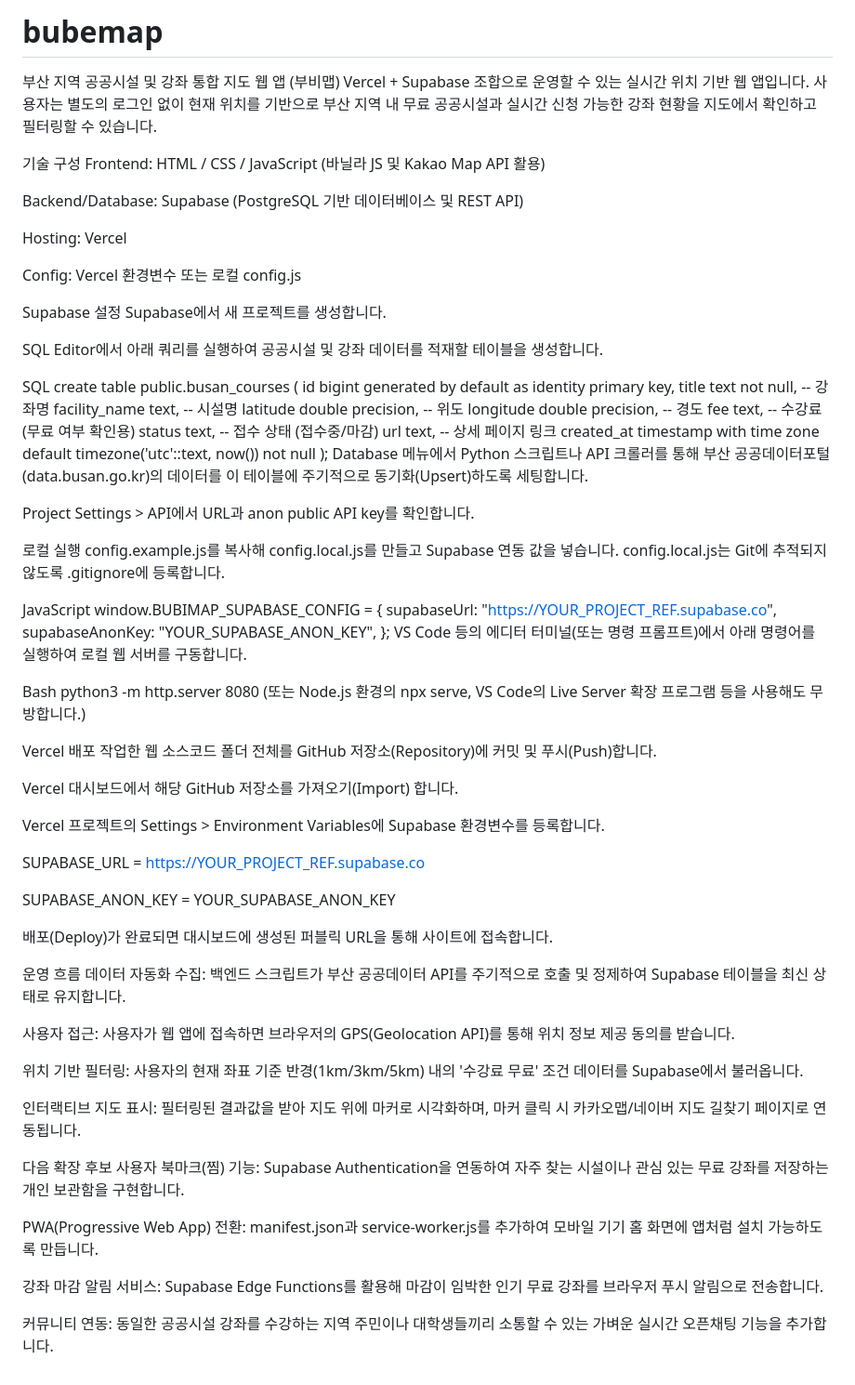
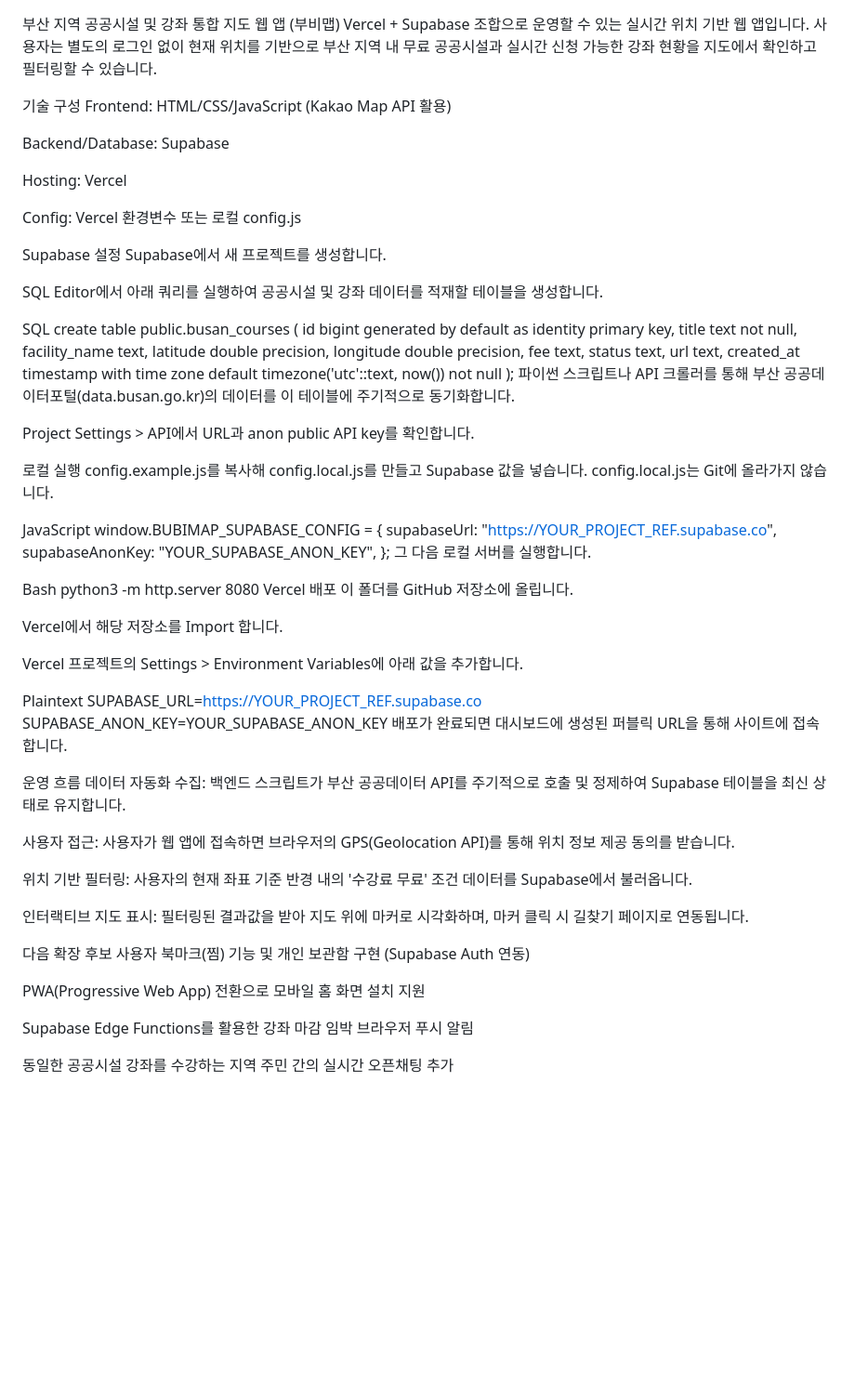
Before and after one commit to hun030519-hub/bubemap, a Markdown page: README.md, the part around the change. Shown at 93% size. Rendered like a GitHub page; blank space fills up the shorter version.

Commit message:
Refine README content for clarity and conciseness
Updated README.md to improve clarity and remove redundancy in descriptions.

```diff
--- a/README.md
+++ b/README.md
@@ -1,11 +1,10 @@
-# bubemap
 부산 지역 공공시설 및 강좌 통합 지도 웹 앱 (부비맵)
 Vercel + Supabase 조합으로 운영할 수 있는 실시간 위치 기반 웹 앱입니다. 사용자는 별도의 로그인 없이 현재 위치를 기반으로 부산 지역 내 무료 공공시설과 실시간 신청 가능한 강좌 현황을 지도에서 확인하고 필터링할 수 있습니다.
 
 기술 구성
-Frontend: HTML / CSS / JavaScript (바닐라 JS 및 Kakao Map API 활용)
+Frontend: HTML/CSS/JavaScript (Kakao Map API 활용)
 
-Backend/Database: Supabase (PostgreSQL 기반 데이터베이스 및 REST API)
+Backend/Database: Supabase
 
 Hosting: Vercel
 
@@ -19,60 +18,57 @@ SQL Editor에서 아래 쿼리를 실행하여 공공시설 및 강좌 데이터
 SQL
 create table public.busan_courses (
   id bigint generated by default as identity primary key,
-  title text not null,          -- 강좌명
-  facility_name text,          -- 시설명
-  latitude double precision,   -- 위도
-  longitude double precision,  -- 경도
-  fee text,                    -- 수강료 (무료 여부 확인용)
-  status text,                 -- 접수 상태 (접수중/마감)
-  url text,                    -- 상세 페이지 링크
+  title text not null,
+  facility_name text,
+  latitude double precision,
+  longitude double precision,
+  fee text,
+  status text,
+  url text,
   created_at timestamp with time zone default timezone('utc'::text, now()) not null
 );
-Database 메뉴에서 Python 스크립트나 API 크롤러를 통해 부산 공공데이터포털(data.busan.go.kr)의 데이터를 이 테이블에 주기적으로 동기화(Upsert)하도록 세팅합니다.
+파이썬 스크립트나 API 크롤러를 통해 부산 공공데이터포털(data.busan.go.kr)의 데이터를 이 테이블에 주기적으로 동기화합니다.
 
 Project Settings > API에서 URL과 anon public API key를 확인합니다.
 
 로컬 실행
-config.example.js를 복사해 config.local.js를 만들고 Supabase 연동 값을 넣습니다. config.local.js는 Git에 추적되지 않도록 .gitignore에 등록합니다.
+config.example.js를 복사해 config.local.js를 만들고 Supabase 값을 넣습니다. config.local.js는 Git에 올라가지 않습니다.
 
 JavaScript
 window.BUBIMAP_SUPABASE_CONFIG = {
   supabaseUrl: "https://YOUR_PROJECT_REF.supabase.co",
   supabaseAnonKey: "YOUR_SUPABASE_ANON_KEY",
 };
-VS Code 등의 에디터 터미널(또는 명령 프롬프트)에서 아래 명령어를 실행하여 로컬 웹 서버를 구동합니다.
+그 다음 로컬 서버를 실행합니다.
 
 Bash
 python3 -m http.server 8080
-(또는 Node.js 환경의 npx serve, VS Code의 Live Server 확장 프로그램 등을 사용해도 무방합니다.)
+Vercel 배포
+이 폴더를 GitHub 저장소에 올립니다.
 
-Vercel 배포
-작업한 웹 소스코드 폴더 전체를 GitHub 저장소(Repository)에 커밋 및 푸시(Push)합니다.
+Vercel에서 해당 저장소를 Import 합니다.
 
-Vercel 대시보드에서 해당 GitHub 저장소를 가져오기(Import) 합니다.
+Vercel 프로젝트의 Settings > Environment Variables에 아래 값을 추가합니다.
 
-Vercel 프로젝트의 Settings > Environment Variables에 Supabase 환경변수를 등록합니다.
-
-SUPABASE_URL = https://YOUR_PROJECT_REF.supabase.co
-
-SUPABASE_ANON_KEY = YOUR_SUPABASE_ANON_KEY
-
-배포(Deploy)가 완료되면 대시보드에 생성된 퍼블릭 URL을 통해 사이트에 접속합니다.
+Plaintext
+SUPABASE_URL=https://YOUR_PROJECT_REF.supabase.co
+SUPABASE_ANON_KEY=YOUR_SUPABASE_ANON_KEY
+배포가 완료되면 대시보드에 생성된 퍼블릭 URL을 통해 사이트에 접속합니다.
 
 운영 흐름
 데이터 자동화 수집: 백엔드 스크립트가 부산 공공데이터 API를 주기적으로 호출 및 정제하여 Supabase 테이블을 최신 상태로 유지합니다.
 
 사용자 접근: 사용자가 웹 앱에 접속하면 브라우저의 GPS(Geolocation API)를 통해 위치 정보 제공 동의를 받습니다.
 
-위치 기반 필터링: 사용자의 현재 좌표 기준 반경(1km/3km/5km) 내의 '수강료 무료' 조건 데이터를 Supabase에서 불러옵니다.
+위치 기반 필터링: 사용자의 현재 좌표 기준 반경 내의 '수강료 무료' 조건 데이터를 Supabase에서 불러옵니다.
 
-인터랙티브 지도 표시: 필터링된 결과값을 받아 지도 위에 마커로 시각화하며, 마커 클릭 시 카카오맵/네이버 지도 길찾기 페이지로 연동됩니다.
+인터랙티브 지도 표시: 필터링된 결과값을 받아 지도 위에 마커로 시각화하며, 마커 클릭 시 길찾기 페이지로 연동됩니다.
 
 다음 확장 후보
-사용자 북마크(찜) 기능: Supabase Authentication을 연동하여 자주 찾는 시설이나 관심 있는 무료 강좌를 저장하는 개인 보관함을 구현합니다.
+사용자 북마크(찜) 기능 및 개인 보관함 구현 (Supabase Auth 연동)
 
-PWA(Progressive Web App) 전환: manifest.json과 service-worker.js를 추가하여 모바일 기기 홈 화면에 앱처럼 설치 가능하도록 만듭니다.
+PWA(Progressive Web App) 전환으로 모바일 홈 화면 설치 지원
 
-강좌 마감 알림 서비스: Supabase Edge Functions를 활용해 마감이 임박한 인기 무료 강좌를 브라우저 푸시 알림으로 전송합니다.
+Supabase Edge Functions를 활용한 강좌 마감 임박 브라우저 푸시 알림
 
-커뮤니티 연동: 동일한 공공시설 강좌를 수강하는 지역 주민이나 대학생들끼리 소통할 수 있는 가벼운 실시간 오픈채팅 기능을 추가합니다.
+동일한 공공시설 강좌를 수강하는 지역 주민 간의 실시간 오픈채팅 추가
```
